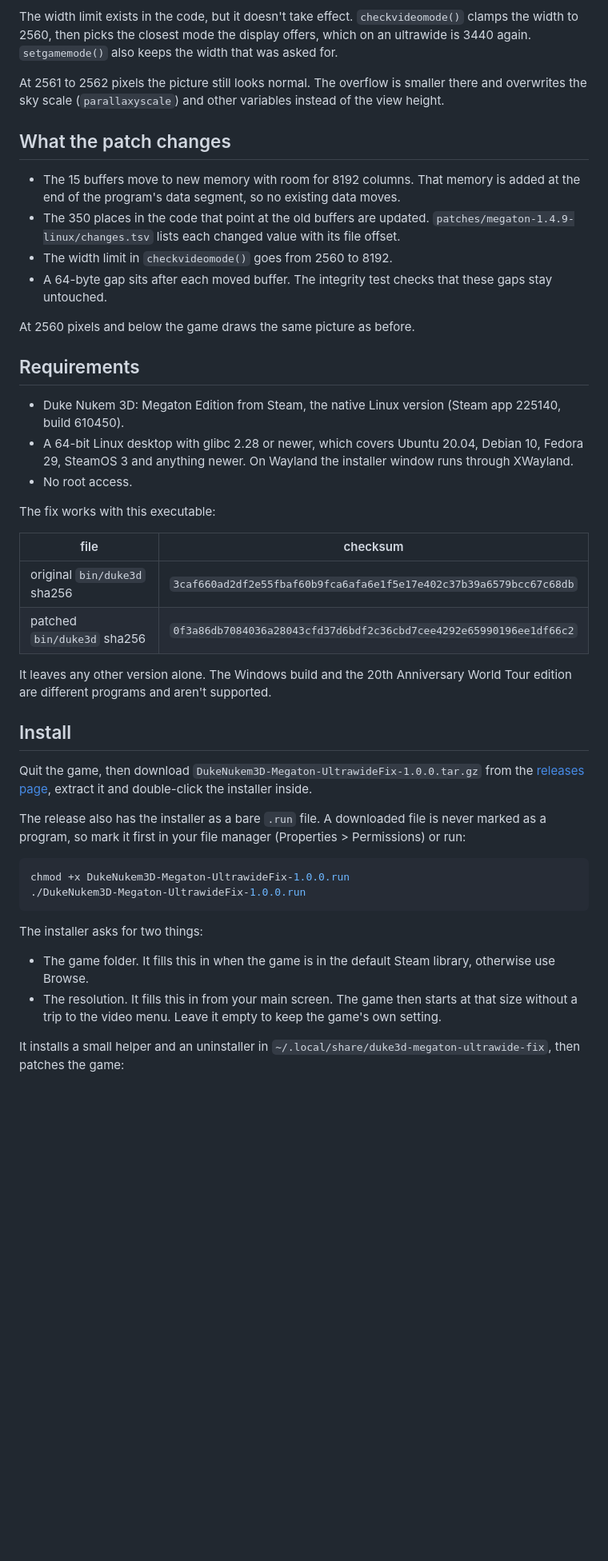
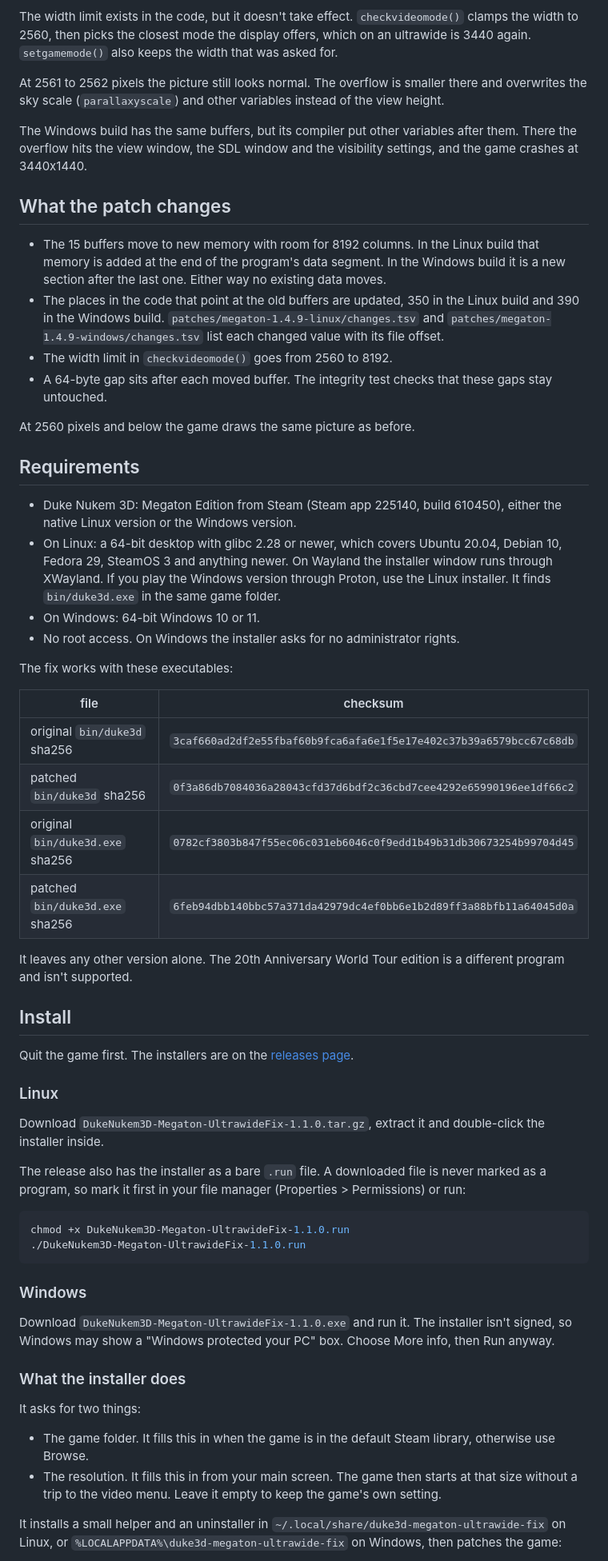
Before and after one commit to larsoyd/duke3d-megaton-ultrawide-fix, a Markdown page: README.md, the part around one of its changes. Shown at 80% size. GitHub-like rendering; blank space fills up the shorter version.

````diff
--- a/README.md
+++ b/README.md
@@ -16,10 +22,12 @@ The width limit exists in the code, but it doesn't take effect. `checkvideomode(
 
 At 2561 to 2562 pixels the picture still looks normal. The overflow is smaller there and overwrites the sky scale (`parallaxyscale`) and other variables instead of the view height.
 
+The Windows build has the same buffers, but its compiler put other variables after them. There the overflow hits the view window, the SDL window and the visibility settings, and the game crashes at 3440x1440.
+
 ## What the patch changes
 
-- The 15 buffers move to new memory with room for 8192 columns. That memory is added at the end of the program's data segment, so no existing data moves.
-- The 350 places in the code that point at the old buffers are updated. `patches/megaton-1.4.9-linux/changes.tsv` lists each changed value with its file offset.
+- The 15 buffers move to new memory with room for 8192 columns. In the Linux build that memory is added at the end of the program's data segment. In the Windows build it is a new section after the last one. Either way no existing data moves.
+- The places in the code that point at the old buffers are updated, 350 in the Linux build and 390 in the Windows build. `patches/megaton-1.4.9-linux/changes.tsv` and `patches/megaton-1.4.9-windows/changes.tsv` list each changed value with its file offset.
 - The width limit in `checkvideomode()` goes from 2560 to 8192.
 - A 64-byte gap sits after each moved buffer. The integrity test checks that these gaps stay untouched.
 
@@ -27,34 +35,47 @@ At 2560 pixels and below the game draws the same picture as before.
 
 ## Requirements
 
-- Duke Nukem 3D: Megaton Edition from Steam, the native Linux version (Steam app 225140, build 610450).
-- A 64-bit Linux desktop with glibc 2.28 or newer, which covers Ubuntu 20.04, Debian 10, Fedora 29, SteamOS 3 and anything newer. On Wayland the installer window runs through XWayland.
-- No root access.
+- Duke Nukem 3D: Megaton Edition from Steam (Steam app 225140, build 610450), either the native Linux version or the Windows version.
+- On Linux: a 64-bit desktop with glibc 2.28 or newer, which covers Ubuntu 20.04, Debian 10, Fedora 29, SteamOS 3 and anything newer. On Wayland the installer window runs through XWayland. If you play the Windows version through Proton, use the Linux installer. It finds `bin/duke3d.exe` in the same game folder.
+- On Windows: 64-bit Windows 10 or 11.
+- No root access. On Windows the installer asks for no administrator rights.
 
-The fix works with this executable:
+The fix works with these executables:
 
 | file | checksum |
 | --- | --- |
 | original `bin/duke3d` sha256 | `3caf660ad2df2e55fbaf60b9fca6afa6e1f5e17e402c37b39a6579bcc67c68db` |
 | patched `bin/duke3d` sha256 | `0f3a86db7084036a28043cfd37d6bdf2c36cbd7cee4292e65990196ee1df66c2` |
+| original `bin/duke3d.exe` sha256 | `0782cf3803b847f55ec06c031eb6046c0f9edd1b49b31db30673254b99704d45` |
+| patched `bin/duke3d.exe` sha256 | `6feb94dbb140bbc57a371da42979dc4ef0bb6e1b2d89ff3a88bfb11a64045d0a` |
 
-It leaves any other version alone. The Windows build and the 20th Anniversary World Tour edition are different programs and aren't supported.
+It leaves any other version alone. The 20th Anniversary World Tour edition is a different program and isn't supported.
 
 ## Install
 
-Quit the game, then download `DukeNukem3D-Megaton-UltrawideFix-1.0.0.tar.gz` from the [releases page](https://github.com/larsoyd/duke3d-megaton-ultrawide-fix/releases), extract it and double-click the installer inside.
+Quit the game first. The installers are on the [releases page](https://github.com/larsoyd/duke3d-megaton-ultrawide-fix/releases).
+
+### Linux
+
+Download `DukeNukem3D-Megaton-UltrawideFix-1.1.0.tar.gz`, extract it and double-click the installer inside.
 
 The release also has the installer as a bare `.run` file. A downloaded file is never marked as a program, so mark it first in your file manager (Properties > Permissions) or run:
 
 ```sh
-chmod +x DukeNukem3D-Megaton-UltrawideFix-1.0.0.run
-./DukeNukem3D-Megaton-UltrawideFix-1.0.0.run
+chmod +x DukeNukem3D-Megaton-UltrawideFix-1.1.0.run
+./DukeNukem3D-Megaton-UltrawideFix-1.1.0.run
 ```
 
-The installer asks for two things:
+### Windows
+
+Download `DukeNukem3D-Megaton-UltrawideFix-1.1.0.exe` and run it. The installer isn't signed, so Windows may show a "Windows protected your PC" box. Choose More info, then Run anyway.
+
+### What the installer does
+
+It asks for two things:
 
 - The game folder. It fills this in when the game is in the default Steam library, otherwise use Browse.
 - The resolution. It fills this in from your main screen. The game then starts at that size without a trip to the video menu. Leave it empty to keep the game's own setting.
 
-It installs a small helper and an uninstaller in `~/.local/share/duke3d-megaton-ultrawide-fix`, then patches the game:
+It installs a small helper and an uninstaller in `~/.local/share/duke3d-megaton-ultrawide-fix` on Linux, or `%LOCALAPPDATA%\duke3d-megaton-ultrawide-fix` on Windows, then patches the game:
 
````
Also changed, not shown: other parts of README.md (+32 -23 lines), docs/screenshot-3440x1440.jpg (added).
